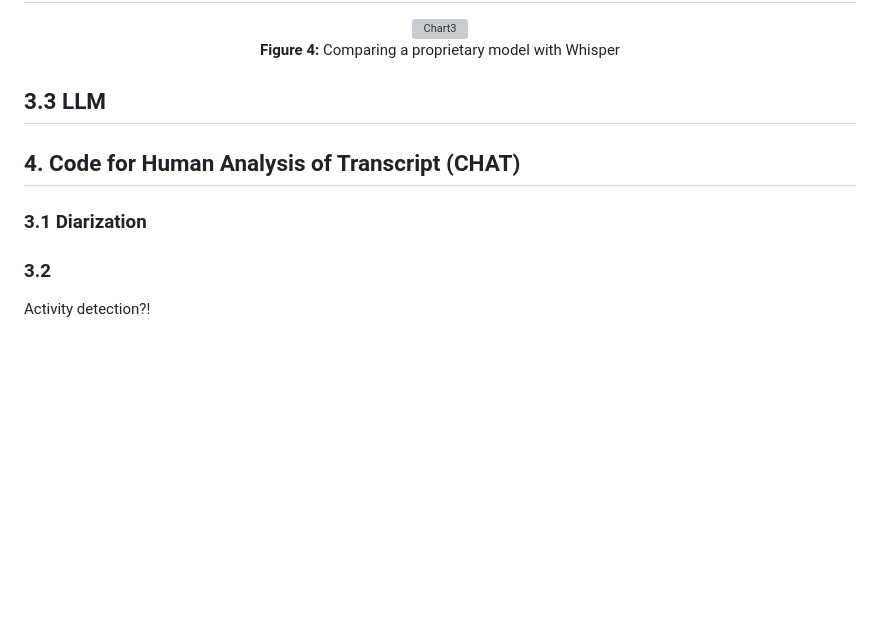
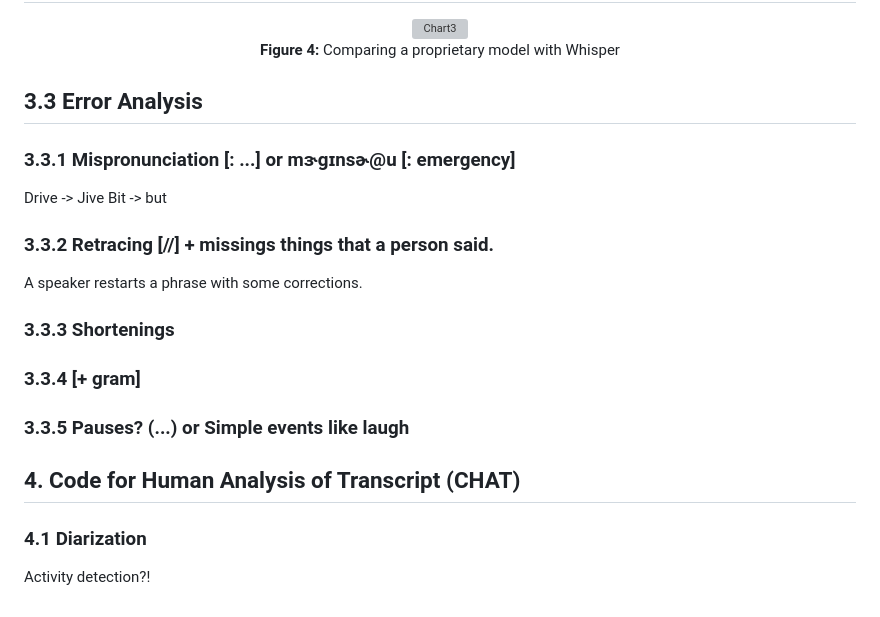
Before and after one commit to Arsalan-Fard/Aphasia-Transcription, a Markdown page: README.md, the part around the change. Rendered like a GitHub page; blank space fills up the shorter version; grey boxes are pictures that could not be loaded.

```diff
--- a/README.md
+++ b/README.md
@@ -284,10 +284,22 @@ Evaluated Whisper Large-V3 and Base models, including a Faster Whisper implement
   <b>Figure 4:</b> Comparing a proprietary model with Whisper
 </p>
 
-## 3.3 LLM
+## 3.3 Error Analysis
+### 3.3.1 Mispronunciation [: ...] or mɝgɪnsɚ@u [: emergency]
+  Drive -> Jive
+  Bit -> but
+### 3.3.2 Retracing [//] + missings things that a person said.
+A speaker restarts a phrase with some corrections.
+
+### 3.3.3 Shortenings
+
+### 3.3.4 [+ gram]
+
+### 3.3.5 Pauses? (...)  or Simple events like laugh
 
 ## 4. Code for Human Analysis of Transcript (CHAT)
 
-### 3.1 Diarization
-### 3.2
+### 4.1 Diarization
+
+
 Activity detection?!
```
